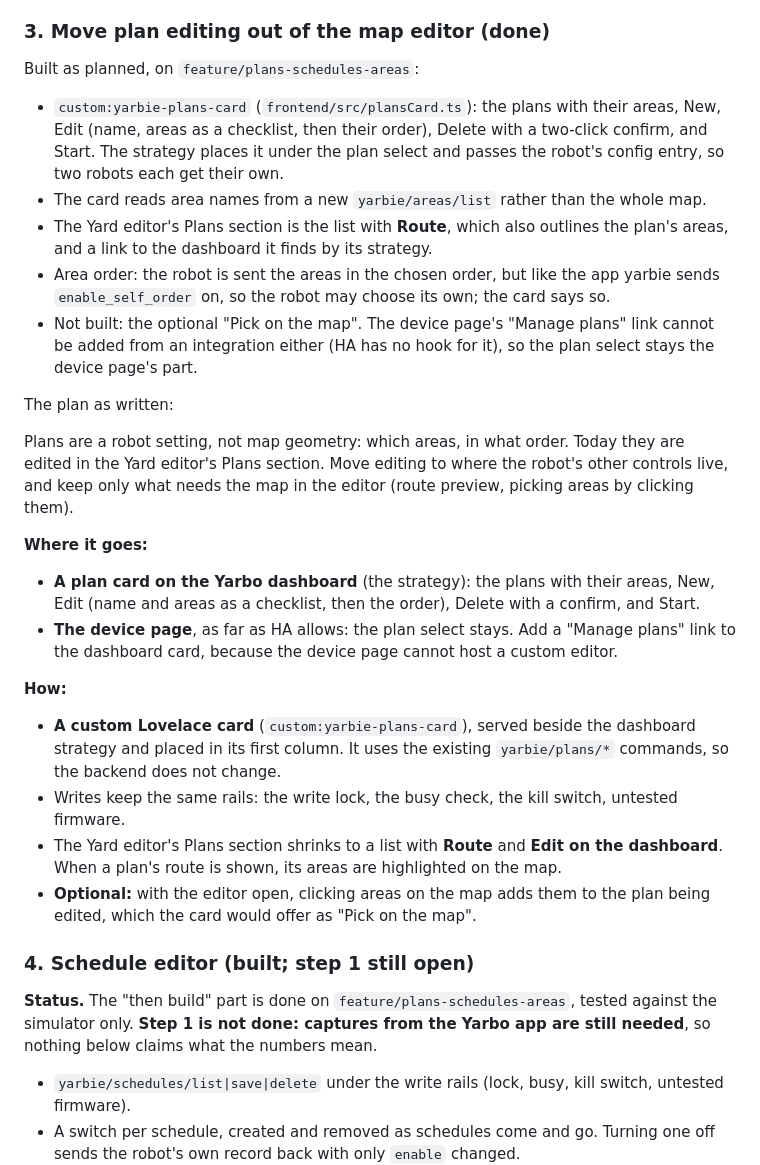
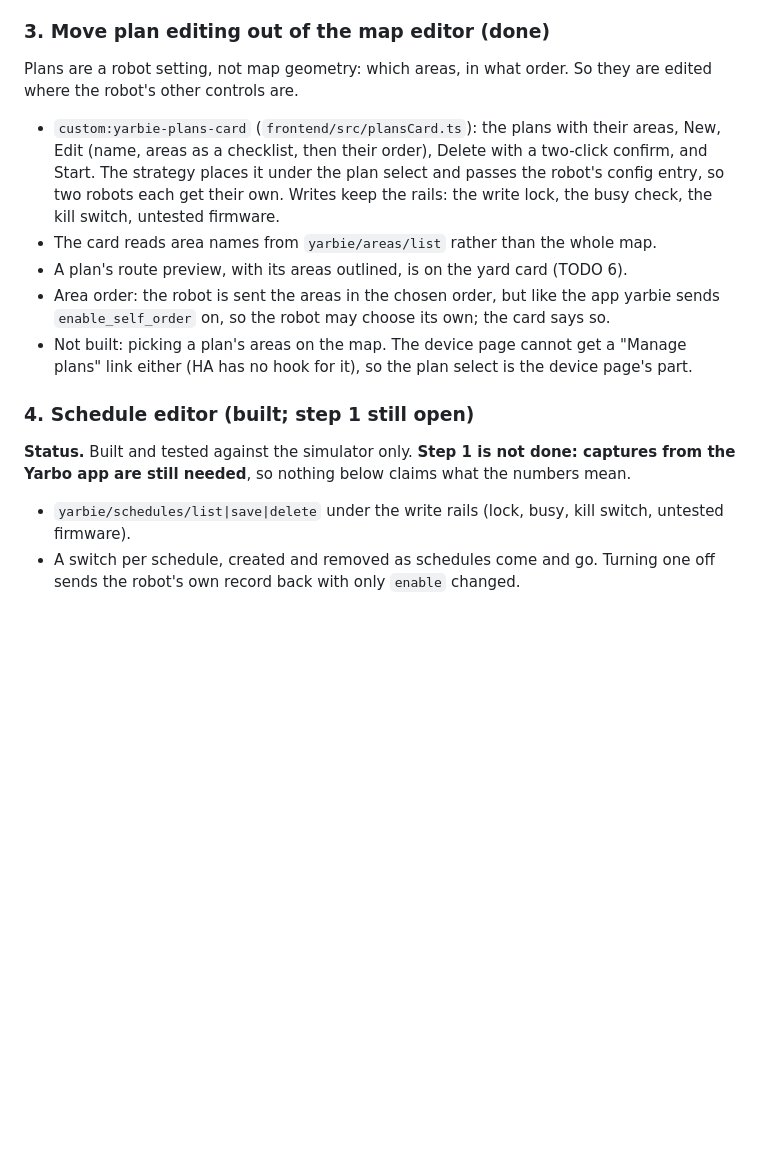
Before and after one commit to laurichj/yarbie, a Markdown page: docs/ha-design.md, the part around one of its changes. Rendered like a GitHub page; blank space fills up the shorter version.

Commit message:
ha-design: TODOs 3 and 4 without their pre-build plans
TODO 3 kept the plan as written beside what was built, and said the
editor's Plans section holds the route preview, which #9 moved to the yard
card. TODO 4 kept its "then build" list, all built or listed as not built;
its background and the still-open step 1 stay.

```diff
--- a/docs/ha-design.md
+++ b/docs/ha-design.md
@@ -478,49 +478,24 @@ a Pro.
 
 ### 3. Move plan editing out of the map editor (done)
 
-Built as planned, on `feature/plans-schedules-areas`:
+Plans are a robot setting, not map geometry: which areas, in what order. So they are
+edited where the robot's other controls are.
 - `custom:yarbie-plans-card` (`frontend/src/plansCard.ts`): the plans with their areas,
   New, Edit (name, areas as a checklist, then their order), Delete with a two-click
   confirm, and Start. The strategy places it under the plan select and passes the
-  robot's config entry, so two robots each get their own.
-- The card reads area names from a new `yarbie/areas/list` rather than the whole map.
-- The Yard editor's Plans section is the list with **Route**, which also outlines the
-  plan's areas, and a link to the dashboard it finds by its strategy.
+  robot's config entry, so two robots each get their own. Writes keep the rails: the
+  write lock, the busy check, the kill switch, untested firmware.
+- The card reads area names from `yarbie/areas/list` rather than the whole map.
+- A plan's route preview, with its areas outlined, is on the yard card (TODO 6).
 - Area order: the robot is sent the areas in the chosen order, but like the app yarbie
   sends `enable_self_order` on, so the robot may choose its own; the card says so.
-- Not built: the optional "Pick on the map". The device page's "Manage plans" link
-  cannot be added from an integration either (HA has no hook for it), so the plan select
-  stays the device page's part.
-
-The plan as written:
-
-Plans are a robot setting, not map geometry: which areas, in what order. Today they are
-edited in the Yard editor's Plans section. Move editing to where the robot's other
-controls live, and keep only what needs the map in the editor (route preview, picking
-areas by clicking them).
-
-**Where it goes:**
-- **A plan card on the Yarbo dashboard** (the strategy): the plans with their areas,
-  New, Edit (name and areas as a checklist, then the order), Delete with a confirm, and
-  Start.
-- **The device page**, as far as HA allows: the plan select stays. Add a "Manage plans"
-  link to the dashboard card, because the device page cannot host a custom editor.
-
-**How:**
-- **A custom Lovelace card** (`custom:yarbie-plans-card`), served beside the dashboard
-  strategy and placed in its first column. It uses the existing `yarbie/plans/*`
-  commands, so the backend does not change.
-- Writes keep the same rails: the write lock, the busy check, the kill switch, untested
-  firmware.
-- The Yard editor's Plans section shrinks to a list with **Route** and **Edit on the
-  dashboard**. When a plan's route is shown, its areas are highlighted on the map.
-- **Optional:** with the editor open, clicking areas on the map adds them to the plan
-  being edited, which the card would offer as "Pick on the map".
+- Not built: picking a plan's areas on the map. The device page cannot get a "Manage
+  plans" link either (HA has no hook for it), so the plan select is the device page's
+  part.
 
 ### 4. Schedule editor (built; step 1 still open)
 
-**Status.** The "then build" part is done on `feature/plans-schedules-areas`, tested
-against the simulator only. **Step 1 is not done: captures from the Yarbo app are still
+**Status.** Built and tested against the simulator only. **Step 1 is not done: captures from the Yarbo app are still
 needed**, so nothing below claims what the numbers mean.
 - `yarbie/schedules/list|save|delete` under the write rails (lock, busy, kill switch,
   untested firmware).
```
Also changed, not shown: other parts of docs/ha-design.md (+1 -15 lines).
